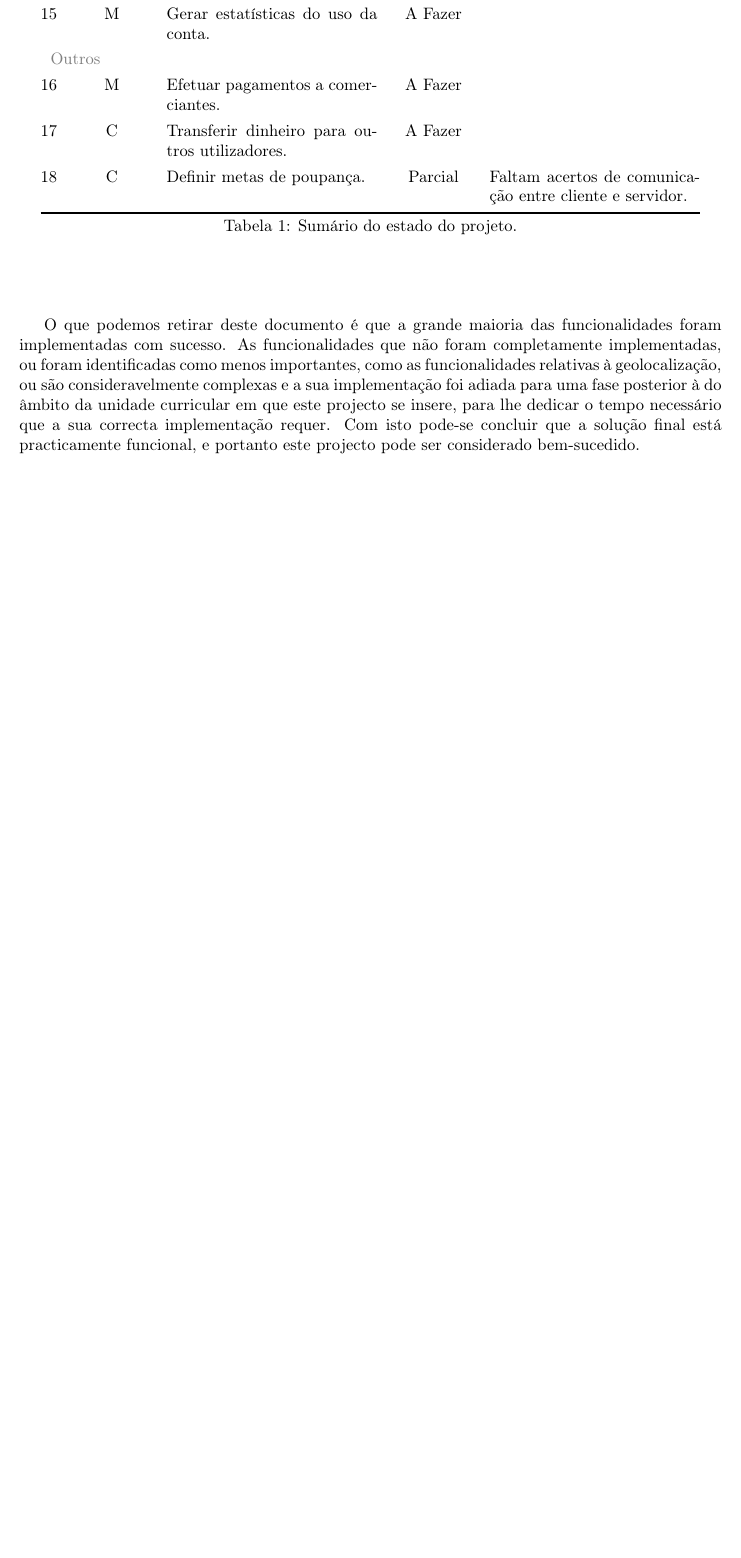
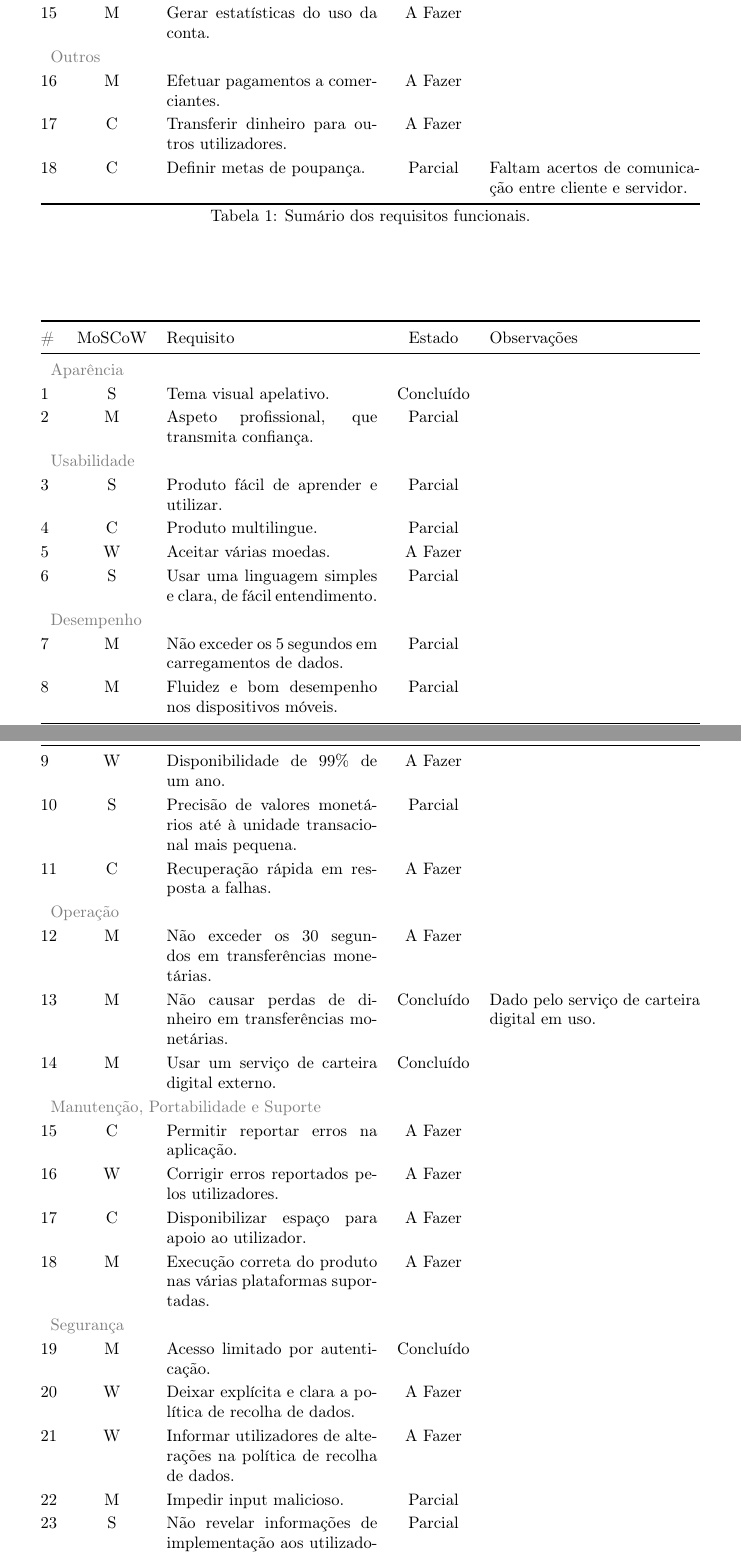
Before and after one commit to ywallet/ywallet-docs, a LaTeX document (estado_do_projeto/report.tex, which reads estado_do_projeto/state.tex): part of page 3 of 3 before the commit and two parts of pages 3 and 4 of 5 after it, the two joined at a grey line, cut so that both start at the same text, the shorter picture padded with empty space. Compiled offline with pdfLaTeX.

Commit message:
Updated state of the project document.

```diff
--- a/estado_do_projeto/state.tex
+++ b/estado_do_projeto/state.tex
@@ -14,6 +19,6 @@ Na Tabela \ref{tab:func} são apresentadas as funcionalidades ou requisitos func
     \endfoot
     \bottomrule
-    \caption[]{Sumário do estado do projeto.}\\%
+    \caption[]{Sumário dos requisitos funcionais.}\\%
     \endlastfoot
     \multicolumn{5}{l}{\color{gray} Uso Geral da Plataforma} \\
     1   & M & Criar conta de utilizador. & Concluído  &  \\
@@ -43,6 +48,8 @@ Na Tabela \ref{tab:func} são apresentadas as funcionalidades ou requisitos func
 \end{longtable}
 \end{center}
 
-O que podemos retirar deste documento é que a grande maioria das funcionalidades foram implementadas com sucesso.
-As funcionalidades que não foram completamente implementadas, ou foram identificadas como menos importantes, como as funcionalidades relativas à geolocalização, ou são consideravelmente complexas e a sua implementação foi adiada para uma fase posterior à do âmbito da unidade curricular em que este projecto se insere, para lhe dedicar o tempo necessário que a sua correcta implementação requer.
-Com isto pode-se concluir que a solução final está practicamente funcional, e portanto este projecto pode ser considerado bem-sucedido.
+\begin{center}
+    \RowStretch{1.2}
+\begin{longtable}{@{}lcp{0.3\textwidth}cp{0.3\textwidth}@{}}
+    \toprule \#  & MoSCoW & Requisito    & Estado   & Observações \\ \midrule
+    \endfirsthead
@@ -48,0 +64,30 @@ Com isto pode-se concluir que a solução final está practicamente funcional, e
+    \multicolumn{5}{l}{\color{gray} Aparência} \\
+    1   & S & Tema visual apelativo. & Concluído &  \\
+    2   & M & Aspeto profissional, que transmita confiança. & Parcial &  \\
+    \multicolumn{5}{l}{\color{gray} Usabilidade} \\
+    3   & S & Produto fácil de aprender e utilizar. & Parcial &  \\
+    4   & C & Produto multilingue. & Parcial &  \\
+    5   & W & Aceitar várias moedas. & A Fazer &  \\
+    6   & S & Usar uma linguagem simples e clara, de fácil entendimento. & Parcial  &  \\
+    \multicolumn{5}{l}{\color{gray} Desempenho} \\
+    7   & M & Não exceder os 5 segundos em carregamentos de dados. & Parcial  &  \\
+    8   & M & Fluidez e bom desempenho nos dispositivos móveis. & Parcial &  \\
+    9   & W & Disponibilidade de 99\% de um ano. & A Fazer &  \\
+    10  & S & Precisão de valores monetários até à unidade transacional mais pequena. & Parcial &  \\
+    11  & C & Recuperação rápida em resposta a falhas. & A Fazer &  \\
+    \multicolumn{5}{l}{\color{gray} Operação} \\
+    12  & M & Não exceder os 30 segundos em transferências monetárias. & A Fazer &  \\
+    13  & M & Não causar perdas de dinheiro em transferências monetárias. & Concluído & Dado pelo serviço de carteira digital em uso. \\
+    14  & M & Usar um serviço de carteira digital externo. & Concluído &  \\
+    \multicolumn{5}{l}{\color{gray} Manutenção, Portabilidade e Suporte} \\
+    15  & C & Permitir reportar erros na aplicação. & A Fazer &  \\
+    16  & W & Corrigir erros reportados pelos utilizadores. & A Fazer &  \\
+    17  & C & Disponibilizar espaço para apoio ao utilizador. & A Fazer &  \\
+    18  & M & Execução correta do produto nas várias plataformas suportadas. & A Fazer &  \\
+    \multicolumn{5}{l}{\color{gray} Segurança} \\
+    19  & M & Acesso limitado por autenticação. & Concluído &  \\
+    20  & W & Deixar explícita e clara a política de recolha de dados. & A Fazer &  \\
+    21  & W & Informar utilizadores de alterações na política de recolha de dados. & A Fazer &  \\
+    22  & M & Impedir input malicioso. & Parcial &  \\
+    23  & S & Não revelar informações de implementação aos utilizadores. & Parcial &  \\
+    24  & M & Usar ligações seguras com o servidor. & Parcial &  \\
@@ -48,0 +99,2 @@ Com isto pode-se concluir que a solução final está practicamente funcional, e
+\end{longtable}
+\end{center}
```
Also changed, not shown: estado_do_projeto/report.pdf, estado_do_projeto/state.tex (24 more changed lines).
